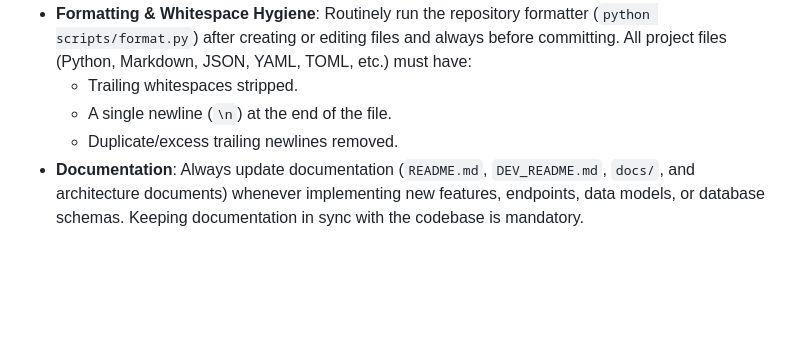
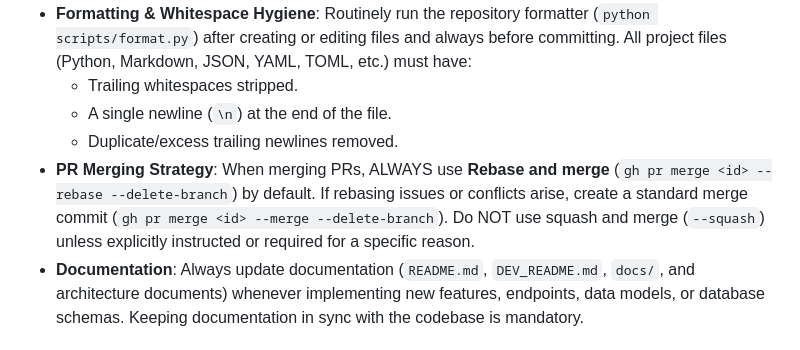
Before and after one commit to jonasfh/snippen-sms-service, a Markdown page: AGENTS.md, the part around the change. GitHub-like rendering; blank space fills up the shorter version.

```diff
--- a/AGENTS.md
+++ b/AGENTS.md
@@ -16,6 +16,7 @@ Guide AI agents working in this repository.
   - Trailing whitespaces stripped.
   - A single newline (`\n`) at the end of the file.
   - Duplicate/excess trailing newlines removed.
+- **PR Merging Strategy**: When merging PRs, ALWAYS use **Rebase and merge** (`gh pr merge <id> --rebase --delete-branch`) by default. If rebasing issues or conflicts arise, create a standard merge commit (`gh pr merge <id> --merge --delete-branch`). Do NOT use squash and merge (`--squash`) unless explicitly instructed or required for a specific reason.
 - **Documentation**: Always update documentation (`README.md`, `DEV_README.md`, `docs/`, and architecture documents) whenever implementing new features, endpoints, data models, or database schemas. Keeping documentation in sync with the codebase is mandatory.
 
 ## Self-Improvement & Environment Adaptation
```
Also changed, not shown: .agents/WORKFLOW.md (+1 -1 lines).
